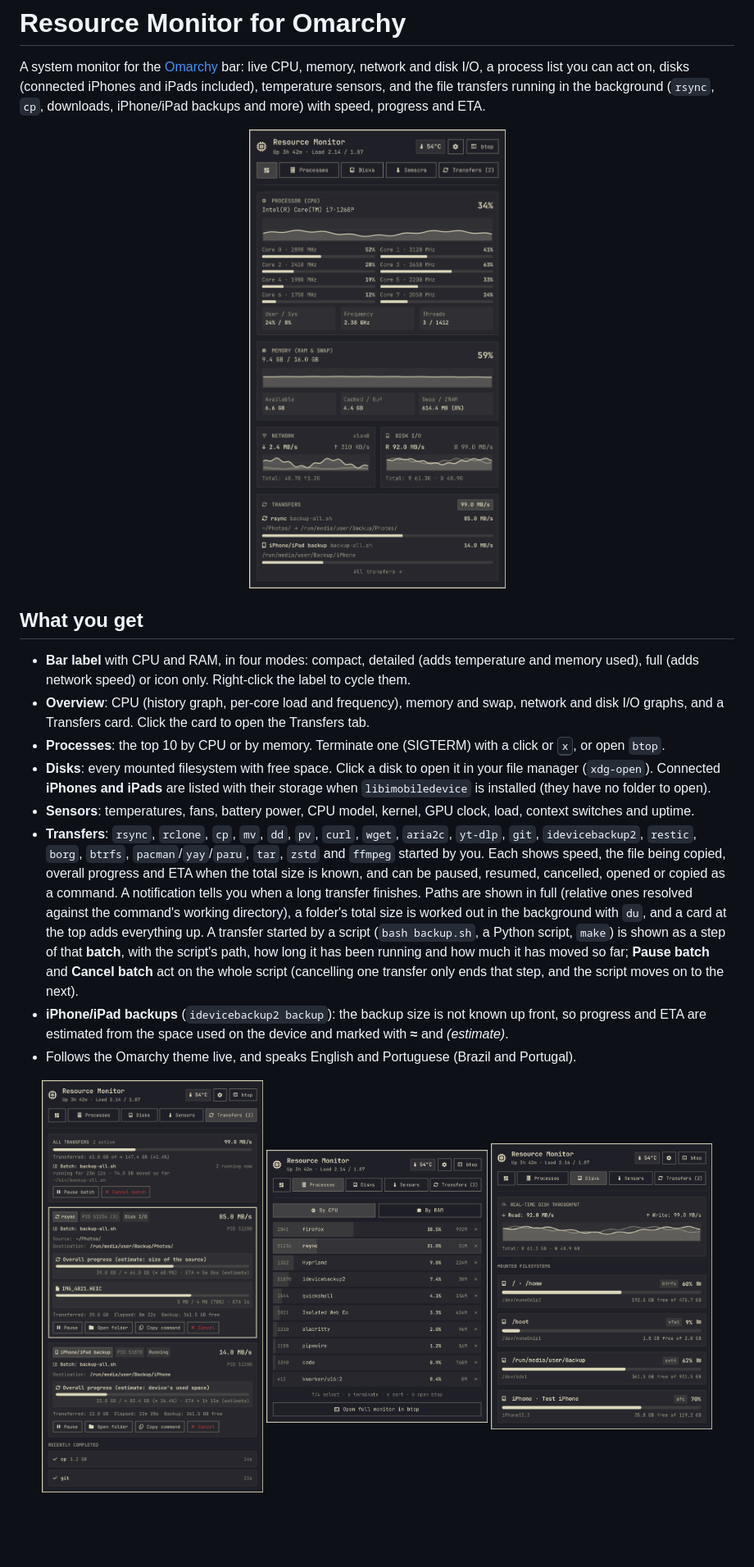
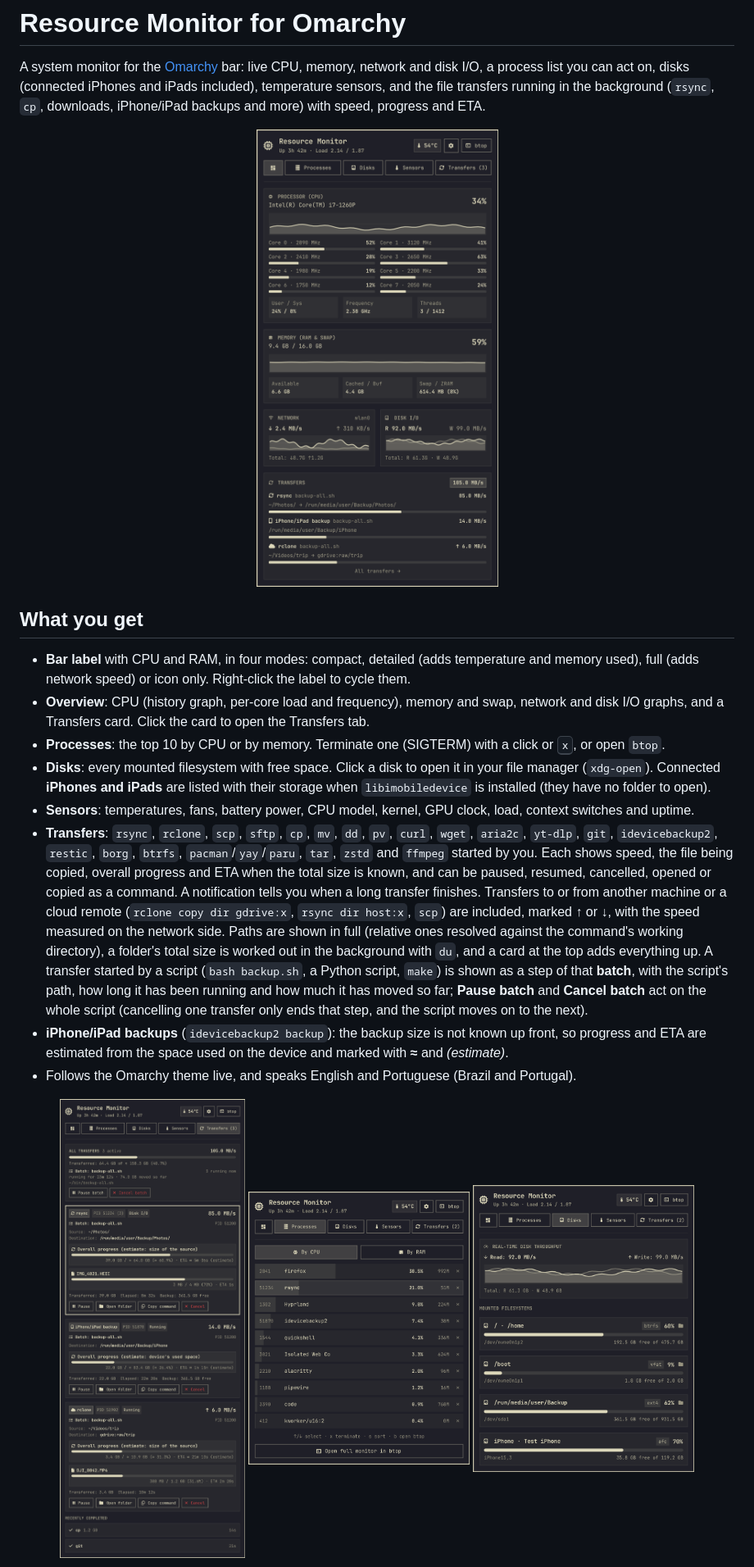
Before and after one commit to gusthanks/omarchy-resources, a Markdown page: README.md, the part around the change. Shown at 82% size. Drawn GitHub-style; pictures changed too: docs/overview.png, docs/transfers.png; blank space fills up the shorter version.

```diff
--- a/README.md
+++ b/README.md
@@ -20,12 +20,14 @@ downloads, iPhone/iPad backups and more) with speed, progress and ETA.
   when `libimobiledevice` is installed (they have no folder to open).
 - **Sensors**: temperatures, fans, battery power, CPU model, kernel, GPU clock, load,
   context switches and uptime.
-- **Transfers**: `rsync`, `rclone`, `cp`, `mv`, `dd`, `pv`, `curl`, `wget`, `aria2c`,
-  `yt-dlp`, `git`, `idevicebackup2`, `restic`, `borg`, `btrfs`, `pacman`/`yay`/`paru`,
+- **Transfers**: `rsync`, `rclone`, `scp`, `sftp`, `cp`, `mv`, `dd`, `pv`, `curl`, `wget`,
+  `aria2c`, `yt-dlp`, `git`, `idevicebackup2`, `restic`, `borg`, `btrfs`, `pacman`/`yay`/`paru`,
   `tar`, `zstd` and `ffmpeg` started by you. Each shows speed, the file being copied,
   overall progress and ETA when the total size is known, and can be paused, resumed,
   cancelled, opened or copied as a command. A notification tells you when a long transfer
-  finishes. Paths are shown in full (relative ones resolved against the command's working
+  finishes. Transfers to or from another machine or a cloud remote (`rclone copy dir gdrive:x`,
+  `rsync dir host:x`, `scp`) are included, marked ↑ or ↓, with the speed measured on the
+  network side. Paths are shown in full (relative ones resolved against the command's working
   directory), a folder's total size is worked out in the background with `du`, and a card
   at the top adds everything up. A transfer started by a script (`bash backup.sh`, a
   Python script, `make`) is shown as a step of that **batch**, with the script's path, how
```
Also changed, not shown: docs/transfers-pt-BR.png, preview.png, 9 other files.
